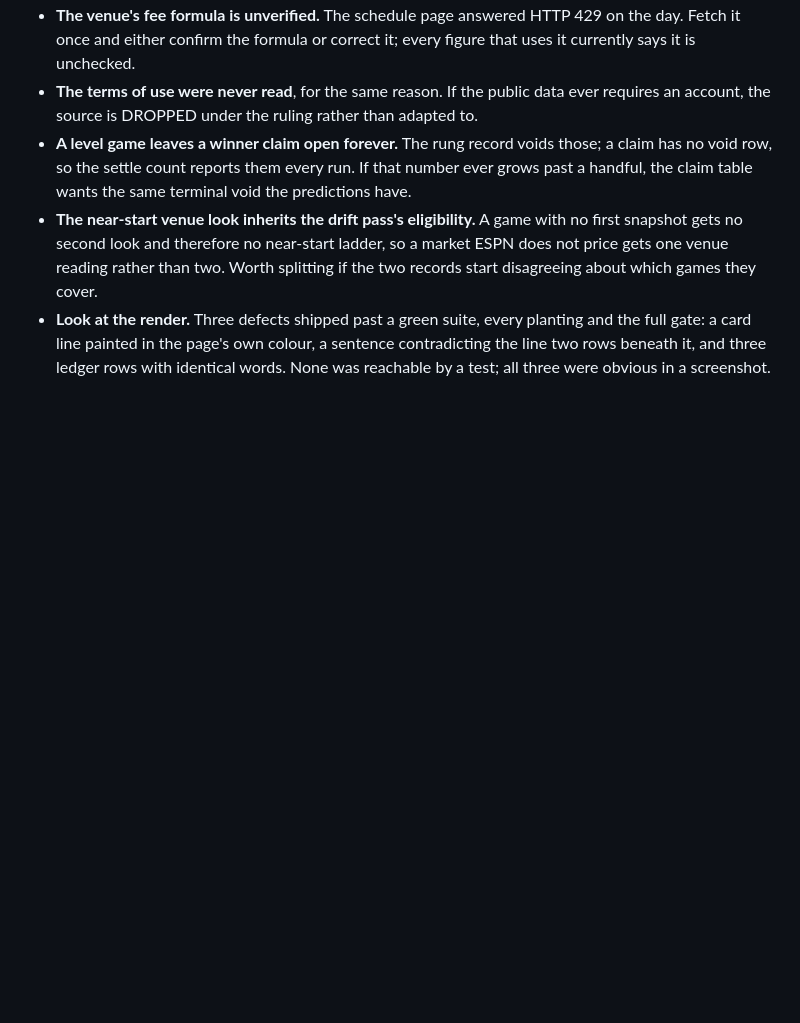
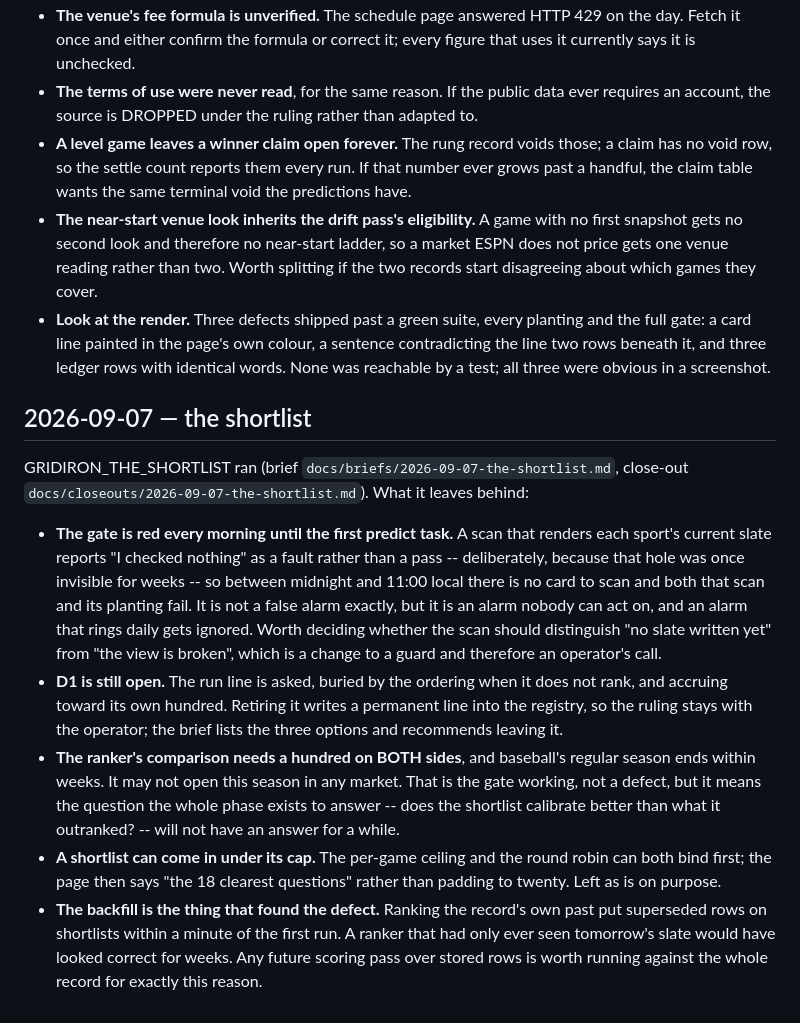
Before and after one commit to victor802-svg/Gridiron, a Markdown page: docs/FOLLOWUPS.md, the part around the change. Drawn GitHub-style; blank space fills up the shorter version.

```diff
--- a/docs/FOLLOWUPS.md
+++ b/docs/FOLLOWUPS.md
@@ -694,3 +694,35 @@ close-out `docs/closeouts/2026-09-06-at-the-line.md`). What it leaves behind:
   sentence contradicting the line two rows beneath it, and three ledger rows
   with identical words. None was reachable by a test; all three were obvious
   in a screenshot.
+
+## 2026-09-07 — the shortlist
+
+GRIDIRON_THE_SHORTLIST ran (brief `docs/briefs/2026-09-07-the-shortlist.md`,
+close-out `docs/closeouts/2026-09-07-the-shortlist.md`). What it leaves behind:
+
+- **The gate is red every morning until the first predict task.** A scan that
+  renders each sport's current slate reports "I checked nothing" as a fault
+  rather than a pass -- deliberately, because that hole was once invisible for
+  weeks -- so between midnight and 11:00 local there is no card to scan and
+  both that scan and its planting fail. It is not a false alarm exactly, but
+  it is an alarm nobody can act on, and an alarm that rings daily gets ignored.
+  Worth deciding whether the scan should distinguish "no slate written yet"
+  from "the view is broken", which is a change to a guard and therefore an
+  operator's call.
+- **D1 is still open.** The run line is asked, buried by the ordering when it
+  does not rank, and accruing toward its own hundred. Retiring it writes a
+  permanent line into the registry, so the ruling stays with the operator; the
+  brief lists the three options and recommends leaving it.
+- **The ranker's comparison needs a hundred on BOTH sides**, and baseball's
+  regular season ends within weeks. It may not open this season in any market.
+  That is the gate working, not a defect, but it means the question the whole
+  phase exists to answer -- does the shortlist calibrate better than what it
+  outranked? -- will not have an answer for a while.
+- **A shortlist can come in under its cap.** The per-game ceiling and the round
+  robin can both bind first; the page then says "the 18 clearest questions"
+  rather than padding to twenty. Left as is on purpose.
+- **The backfill is the thing that found the defect.** Ranking the record's own
+  past put superseded rows on shortlists within a minute of the first run. A
+  ranker that had only ever seen tomorrow's slate would have looked correct for
+  weeks. Any future scoring pass over stored rows is worth running against the
+  whole record for exactly this reason.
```
Also changed, not shown: docs/DECISIONS_MADE.md (+31 -0 lines), docs/closeouts/2026-09-07-the-shortlist.md (added, +84 -0 lines).
